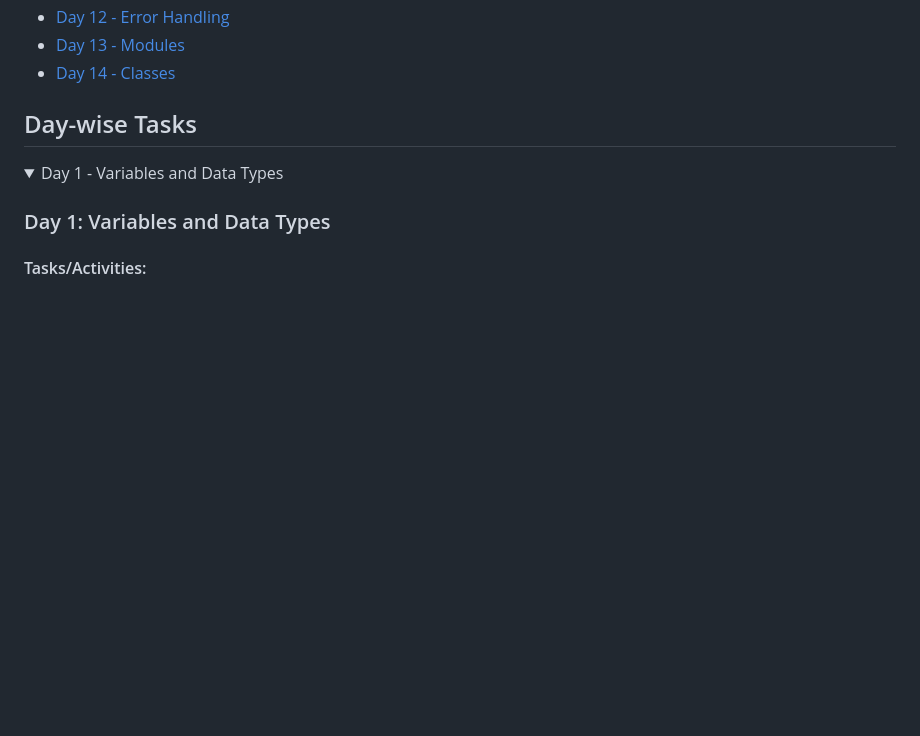
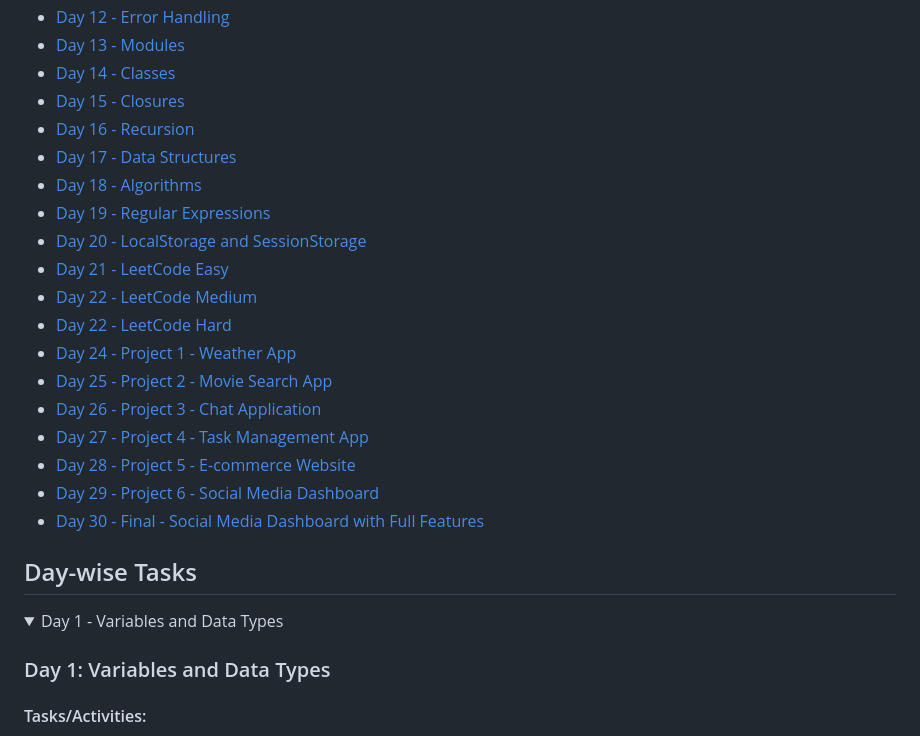
Before and after one commit to manavukani/30-day-challenge, a Markdown page: README.md, the part around one of its changes. Drawn GitHub-style; folded sections open; blank space fills up the shorter version.

```diff
--- a/README.md
+++ b/README.md
@@ -18,6 +18,23 @@ This repo is for 30 days of JavaScript challenge. I did it to revise my concepts
 - [Day 12 - Error Handling](#Day12)
 - [Day 13 - Modules](#Day13)
 - [Day 14 - Classes](#Day14)
+- [Day 15 - Closures](#Day15)
+- [Day 16 - Recursion](#Day16)
+- [Day 17 - Data Structures](#Day17)
+- [Day 18 - Algorithms](#Day18)
+- [Day 19 - Regular Expressions](#Day19)
+- [Day 20 - LocalStorage and SessionStorage](#Day20)
+- [Day 21 - LeetCode Easy](#Day21)
+- [Day 22 - LeetCode Medium](#Day22)
+- [Day 22 - LeetCode Hard](#Day23)
+- [Day 24 - Project 1 - Weather App](#Day24)
+- [Day 25 -  Project 2 - Movie Search App](#Day25)
+- [Day 26 -  Project 3 - Chat Application](#Day26)
+- [Day 27 -  Project 4 - Task Management App](#Day27)
+- [Day 28 -  Project 5 - E-commerce Website](#Day28)
+- [Day 29 -  Project 6 - Social Media Dashboard](#Day29)
+- [Day 30 -  Final - Social Media Dashboard with Full Features](#Day30)
+
 
 ## Day-wise Tasks
 
```
Also changed, not shown: other parts of README.md (+49 -0 lines).
